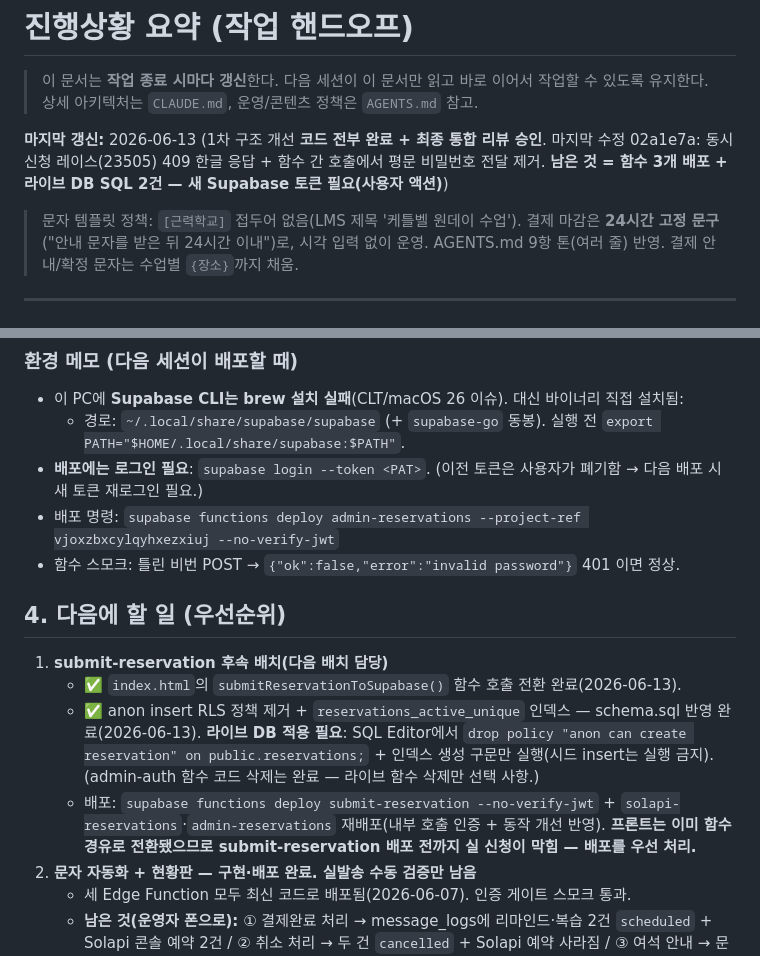
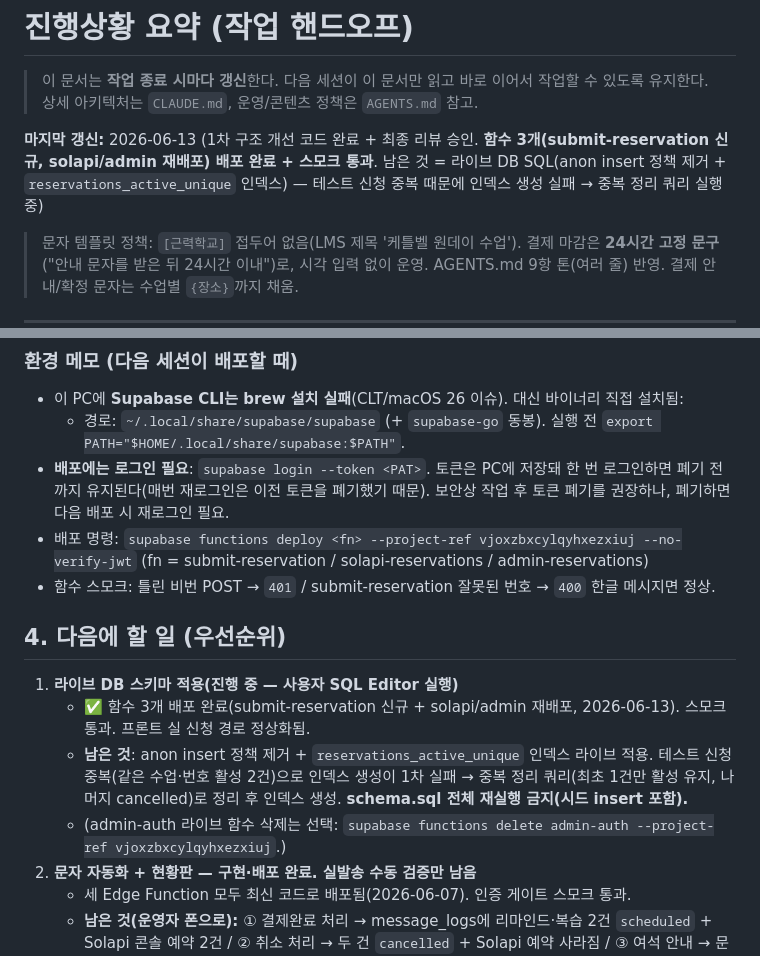
Before and after one commit to baekstrong/productdetailpage, a Markdown page: docs/progress.md, 2 parts joined by grey strips. GitHub-like rendering.

Commit message:
docs: Edge Function 3개 배포 완료 반영 (라이브 DB 인덱스는 중복 정리 후 적용 예정)
Co-Authored-By: Claude Opus 4.8 <noreply@anthropic.com>

```diff
--- a/docs/progress.md
+++ b/docs/progress.md
@@ -3,7 +3,7 @@
 > 이 문서는 **작업 종료 시마다 갱신**한다. 다음 세션이 이 문서만 읽고 바로 이어서 작업할 수 있도록 유지한다.
 > 상세 아키텍처는 `CLAUDE.md`, 운영/콘텐츠 정책은 `AGENTS.md` 참고.
 
-**마지막 갱신:** 2026-06-13 (1차 구조 개선 **코드 전부 완료 + 최종 통합 리뷰 승인**. 마지막 수정 02a1e7a: 동시 신청 레이스(23505) 409 한글 응답 + 함수 간 호출에서 평문 비밀번호 전달 제거. **남은 것 = 함수 3개 배포 + 라이브 DB SQL 2건 — 새 Supabase 토큰 필요(사용자 액션)**)
+**마지막 갱신:** 2026-06-13 (1차 구조 개선 코드 완료 + 최종 리뷰 승인. **함수 3개(submit-reservation 신규, solapi/admin 재배포) 배포 완료 + 스모크 통과**. 남은 것 = 라이브 DB SQL(anon insert 정책 제거 + `reservations_active_unique` 인덱스) — 테스트 신청 중복 때문에 인덱스 생성 실패 → 중복 정리 쿼리 실행 중)
 
 > 문자 템플릿 정책: `[근력학교]` 접두어 없음(LMS 제목 '케틀벨 원데이 수업'). 결제 마감은 **24시간 고정 문구**("안내 문자를 받은 뒤 24시간 이내")로, 시각 입력 없이 운영. AGENTS.md 9항 톤(여러 줄) 반영. 결제 안내/확정 문자는 수업별 `{장소}`까지 채움.
 
@@ -92,16 +92,16 @@
 ### 환경 메모 (다음 세션이 배포할 때)
 - 이 PC에 **Supabase CLI는 brew 설치 실패**(CLT/macOS 26 이슈). 대신 바이너리 직접 설치됨:
   - 경로: `~/.local/share/supabase/supabase` (+ `supabase-go` 동봉). 실행 전 `export PATH="$HOME/.local/share/supabase:$PATH"`.
-- **배포에는 로그인 필요**: `supabase login --token <PAT>`. (이전 토큰은 사용자가 폐기함 → 다음 배포 시 새 토큰 재로그인 필요.)
-- 배포 명령: `supabase functions deploy admin-reservations --project-ref vjoxzbxcylqyhxezxiuj --no-verify-jwt`
-- 함수 스모크: 틀린 비번 POST → `{"ok":false,"error":"invalid password"}` 401 이면 정상.
+- **배포에는 로그인 필요**: `supabase login --token <PAT>`. 토큰은 PC에 저장돼 한 번 로그인하면 폐기 전까지 유지된다(매번 재로그인은 이전 토큰을 폐기했기 때문). 보안상 작업 후 토큰 폐기를 권장하나, 폐기하면 다음 배포 시 재로그인 필요.
+- 배포 명령: `supabase functions deploy <fn> --project-ref vjoxzbxcylqyhxezxiuj --no-verify-jwt` (fn = submit-reservation / solapi-reservations / admin-reservations)
+- 함수 스모크: 틀린 비번 POST → `401` / submit-reservation 잘못된 번호 → `400` 한글 메시지면 정상.
 
 ## 4. 다음에 할 일 (우선순위)
 
-1. **submit-reservation 후속 배치(다음 배치 담당)**
-   - ✅ `index.html`의 `submitReservationToSupabase()` 함수 호출 전환 완료(2026-06-13).
-   - ✅ anon insert RLS 정책 제거 + `reservations_active_unique` 인덱스 — schema.sql 반영 완료(2026-06-13). **라이브 DB 적용 필요**: SQL Editor에서 `drop policy "anon can create reservation" on public.reservations;` + 인덱스 생성 구문만 실행(시드 insert는 실행 금지). (admin-auth 함수 코드 삭제는 완료 — 라이브 함수 삭제만 선택 사항.)
-   - 배포: `supabase functions deploy submit-reservation --no-verify-jwt` + `solapi-reservations`·`admin-reservations` 재배포(내부 호출 인증 + 동작 개선 반영). **프론트는 이미 함수 경유로 전환됐으므로 submit-reservation 배포 전까지 실 신청이 막힘 — 배포를 우선 처리.**
+1. **라이브 DB 스키마 적용(진행 중 — 사용자 SQL Editor 실행)**
+   - ✅ 함수 3개 배포 완료(submit-reservation 신규 + solapi/admin 재배포, 2026-06-13). 스모크 통과. 프론트 실 신청 경로 정상화됨.
+   - **남은 것**: anon insert 정책 제거 + `reservations_active_unique` 인덱스 라이브 적용. 테스트 신청 중복(같은 수업·번호 활성 2건)으로 인덱스 생성이 1차 실패 → 중복 정리 쿼리(최초 1건만 활성 유지, 나머지 cancelled)로 정리 후 인덱스 생성. **schema.sql 전체 재실행 금지(시드 insert 포함).**
+   - (admin-auth 라이브 함수 삭제는 선택: `supabase functions delete admin-auth --project-ref vjoxzbxcylqyhxezxiuj`.)
 2. **문자 자동화 + 현황판 — 구현·배포 완료. 실발송 수동 검증만 남음**
    - 세 Edge Function 모두 최신 코드로 배포됨(2026-06-07). 인증 게이트 스모크 통과.
    - **남은 것(운영자 폰으로):** ① 결제완료 처리 → message_logs에 리마인드·복습 2건 `scheduled` + Solapi 콘솔 예약 2건 / ② 취소 처리 → 두 건 `cancelled` + Solapi 예약 사라짐 / ③ 여석 안내 → 문자 수신 + payment_target 전환 / ④ 현황판에서 발송/예약/제외 표기·재발송 버튼 동작.
```
